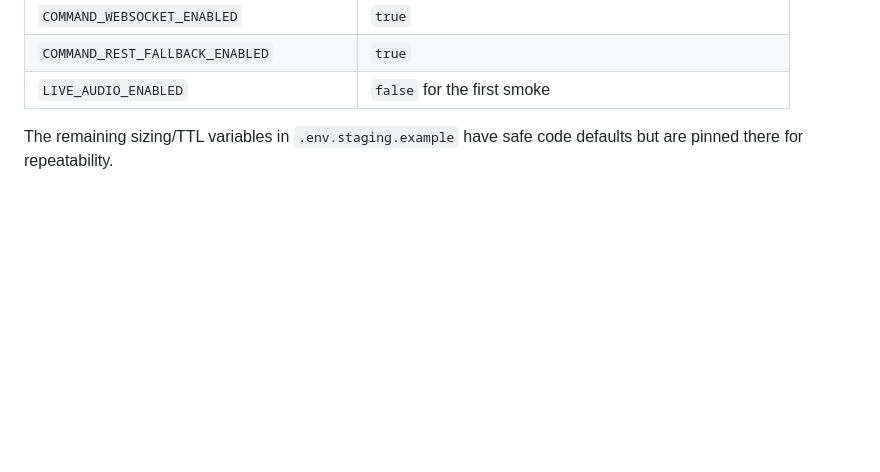
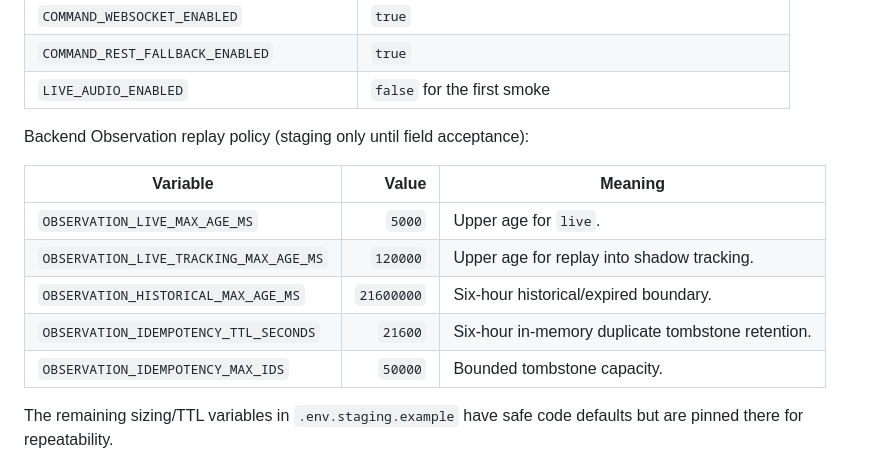
Before and after one commit to vickuo2005-sys/sound_backend, a Markdown page: docs/deployment/staging_environment_variables.md, the part around the change. Drawn GitHub-style; blank space fills up the shorter version.

```diff
--- a/docs/deployment/staging_environment_variables.md
+++ b/docs/deployment/staging_environment_variables.md
@@ -33,6 +33,16 @@ Backend Phase 4 flags:
 | `COMMAND_WEBSOCKET_ENABLED` | `true` |
 | `COMMAND_REST_FALLBACK_ENABLED` | `true` |
 | `LIVE_AUDIO_ENABLED` | `false` for the first smoke |
+
+Backend Observation replay policy (staging only until field acceptance):
+
+| Variable | Value | Meaning |
+|---|---:|---|
+| `OBSERVATION_LIVE_MAX_AGE_MS` | `5000` | Upper age for `live`. |
+| `OBSERVATION_LIVE_TRACKING_MAX_AGE_MS` | `120000` | Upper age for replay into shadow tracking. |
+| `OBSERVATION_HISTORICAL_MAX_AGE_MS` | `21600000` | Six-hour historical/expired boundary. |
+| `OBSERVATION_IDEMPOTENCY_TTL_SECONDS` | `21600` | Six-hour in-memory duplicate tombstone retention. |
+| `OBSERVATION_IDEMPOTENCY_MAX_IDS` | `50000` | Bounded tombstone capacity. |
 
 The remaining sizing/TTL variables in `.env.staging.example` have safe code
 defaults but are pinned there for repeatability.
```
Also changed, not shown: docs/architecture/observation_alert_separation.md (+2 -2 lines), docs/architecture/observation_offline_retry.md (added, +178 -0 lines).
